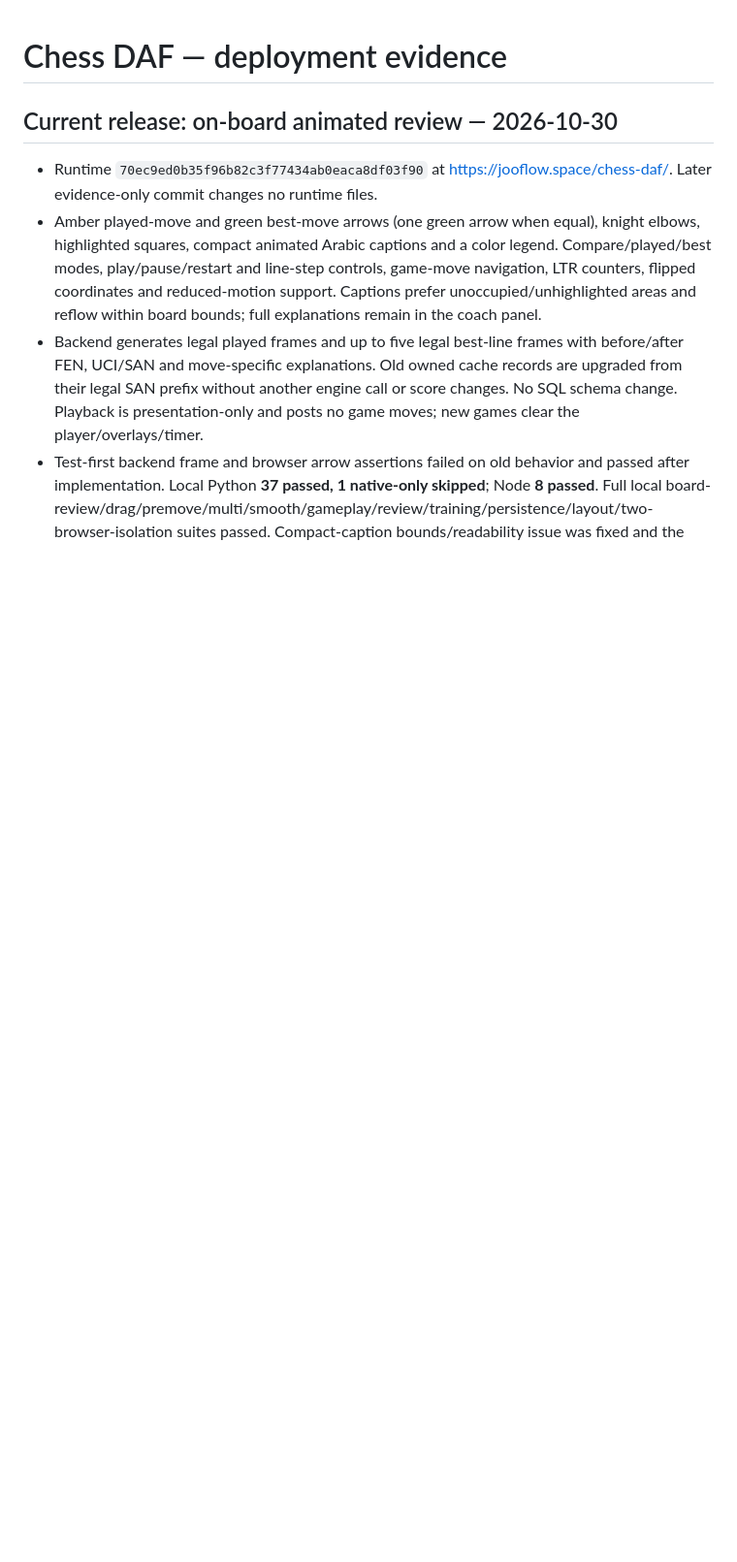
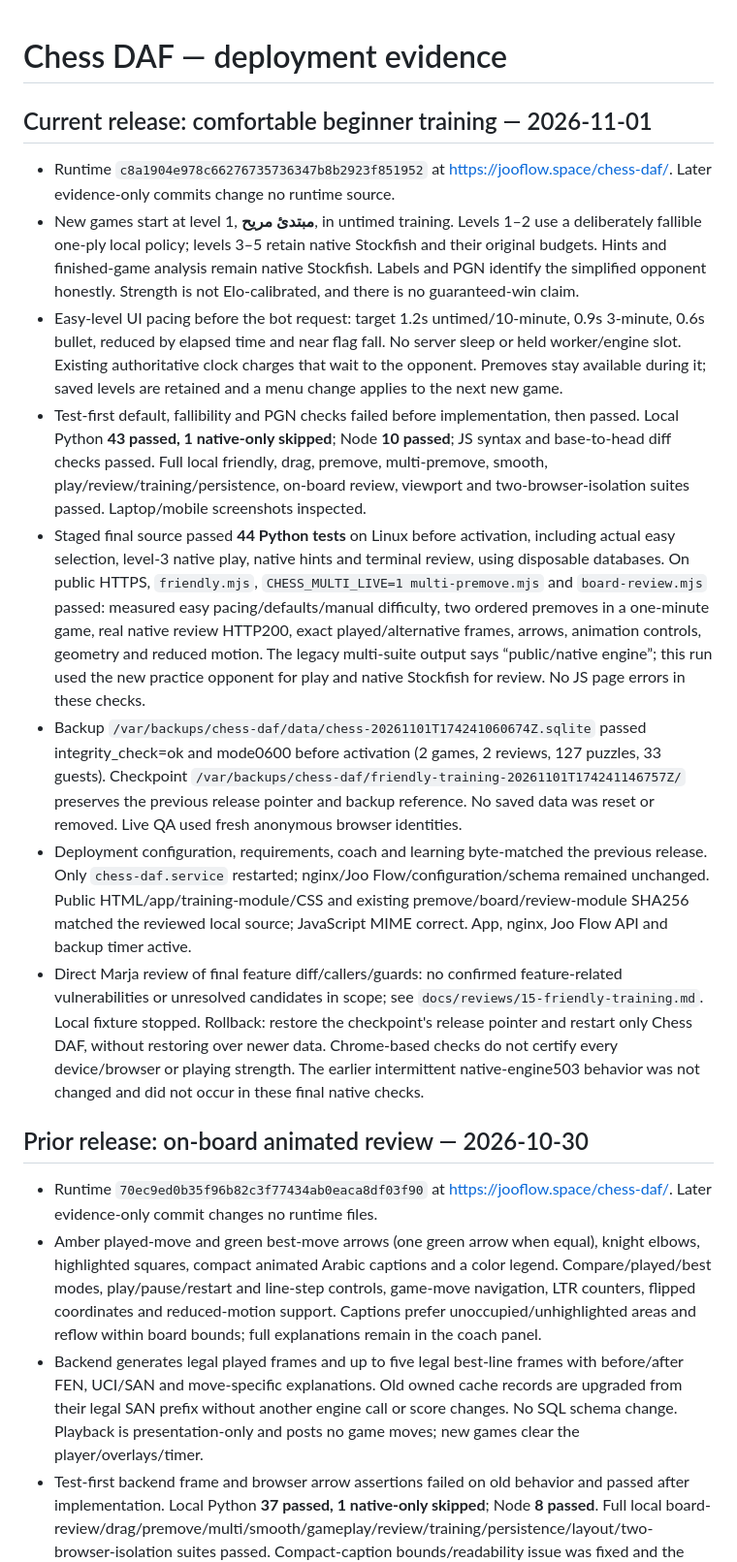
Before and after one commit to jooxdafai/chess-daf-, a Markdown page: docs/deployment-evidence.md, the part around the change. Shown at 97% size. GitHub-like rendering; blank space fills up the shorter version.

Commit message:
docs: record verified beginner training deployment

```diff
--- a/docs/deployment-evidence.md
+++ b/docs/deployment-evidence.md
@@ -1,6 +1,16 @@
 # Chess DAF — deployment evidence
 
-## Current release: on-board animated review — 2026-10-30
+## Current release: comfortable beginner training — 2026-11-01
+- Runtime `c8a1904e978c66276735736347b8b2923f851952` at https://jooflow.space/chess-daf/. Later evidence-only commits change no runtime source.
+- New games start at level 1, **مبتدئ مريح**, in untimed training. Levels 1–2 use a deliberately fallible one-ply local policy; levels 3–5 retain native Stockfish and their original budgets. Hints and finished-game analysis remain native Stockfish. Labels and PGN identify the simplified opponent honestly. Strength is not Elo-calibrated, and there is no guaranteed-win claim.
+- Easy-level UI pacing before the bot request: target 1.2s untimed/10-minute, 0.9s 3-minute, 0.6s bullet, reduced by elapsed time and near flag fall. No server sleep or held worker/engine slot. Existing authoritative clock charges that wait to the opponent. Premoves stay available during it; saved levels are retained and a menu change applies to the next new game.
+- Test-first default, fallibility and PGN checks failed before implementation, then passed. Local Python **43 passed, 1 native-only skipped**; Node **10 passed**; JS syntax and base-to-head diff checks passed. Full local friendly, drag, premove, multi-premove, smooth, play/review/training/persistence, on-board review, viewport and two-browser-isolation suites passed. Laptop/mobile screenshots inspected.
+- Staged final source passed **44 Python tests** on Linux before activation, including actual easy selection, level-3 native play, native hints and terminal review, using disposable databases. On public HTTPS, `friendly.mjs`, `CHESS_MULTI_LIVE=1 multi-premove.mjs` and `board-review.mjs` passed: measured easy pacing/defaults/manual difficulty, two ordered premoves in a one-minute game, real native review HTTP200, exact played/alternative frames, arrows, animation controls, geometry and reduced motion. The legacy multi-suite output says “public/native engine”; this run used the new practice opponent for play and native Stockfish for review. No JS page errors in these checks.
+- Backup `/var/backups/chess-daf/data/chess-20261101T174241060674Z.sqlite` passed integrity_check=ok and mode0600 before activation (2 games, 2 reviews, 127 puzzles, 33 guests). Checkpoint `/var/backups/chess-daf/friendly-training-20261101T174241146757Z/` preserves the previous release pointer and backup reference. No saved data was reset or removed. Live QA used fresh anonymous browser identities.
+- Deployment configuration, requirements, coach and learning byte-matched the previous release. Only `chess-daf.service` restarted; nginx/Joo Flow/configuration/schema remained unchanged. Public HTML/app/training-module/CSS and existing premove/board/review-module SHA256 matched the reviewed local source; JavaScript MIME correct. App, nginx, Joo Flow API and backup timer active.
+- Direct Marja review of final feature diff/callers/guards: no confirmed feature-related vulnerabilities or unresolved candidates in scope; see `docs/reviews/15-friendly-training.md`. Local fixture stopped. Rollback: restore the checkpoint's release pointer and restart only Chess DAF, without restoring over newer data. Chrome-based checks do not certify every device/browser or playing strength. The earlier intermittent native-engine503 behavior was not changed and did not occur in these final native checks.
+
+## Prior release: on-board animated review — 2026-10-30
 - Runtime `70ec9ed0b35f96b82c3f77434ab0eaca8df03f90` at https://jooflow.space/chess-daf/. Later evidence-only commit changes no runtime files.
 - Amber played-move and green best-move arrows (one green arrow when equal), knight elbows, highlighted squares, compact animated Arabic captions and a color legend. Compare/played/best modes, play/pause/restart and line-step controls, game-move navigation, LTR counters, flipped coordinates and reduced-motion support. Captions prefer unoccupied/unhighlighted areas and reflow within board bounds; full explanations remain in the coach panel.
 - Backend generates legal played frames and up to five legal best-line frames with before/after FEN, UCI/SAN and move-specific explanations. Old owned cache records are upgraded from their legal SAN prefix without another engine call or score changes. No SQL schema change. Playback is presentation-only and posts no game moves; new games clear the player/overlays/timer.
```
